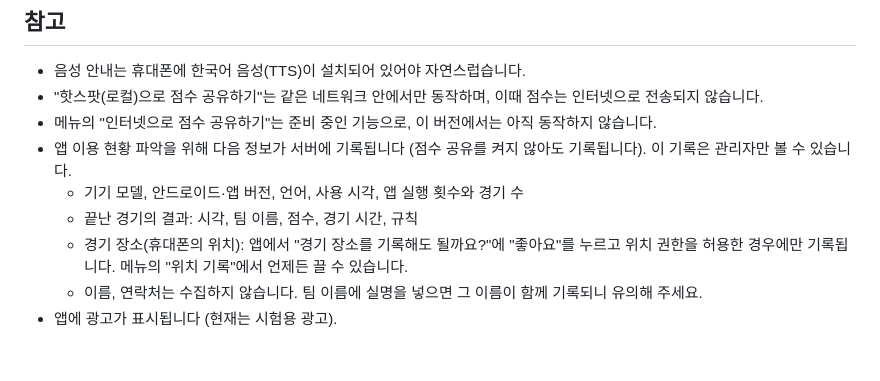
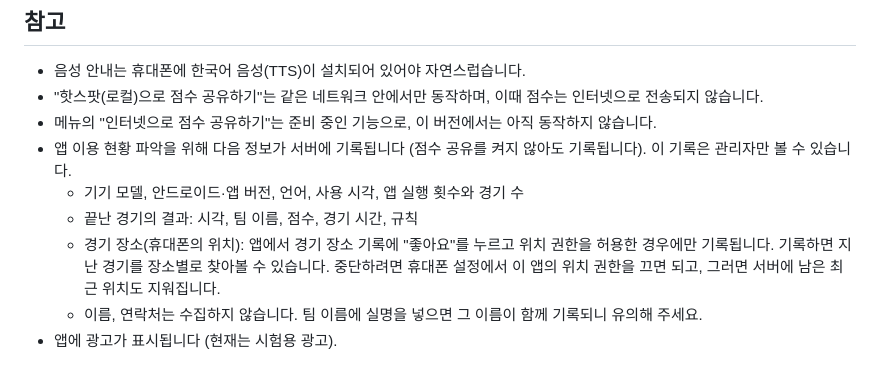
Before and after one commit to seatoskymee/RSP_BadScore_APK, a Markdown page: README.md, the part around the change. Rendered like a GitHub page.

Commit message:
Guide: how to stop place recording
Co-Authored-By: Claude Opus 5.5 <noreply@anthropic.com>

```diff
--- a/README.md
+++ b/README.md
@@ -36,6 +36,6 @@ Android 7.0 이상에서 동작합니다.
 - 앱 이용 현황 파악을 위해 다음 정보가 서버에 기록됩니다 (점수 공유를 켜지 않아도 기록됩니다). 이 기록은 관리자만 볼 수 있습니다.
   - 기기 모델, 안드로이드·앱 버전, 언어, 사용 시각, 앱 실행 횟수와 경기 수
   - 끝난 경기의 결과: 시각, 팀 이름, 점수, 경기 시간, 규칙
-  - 경기 장소(휴대폰의 위치): 앱에서 "경기 장소를 기록해도 될까요?"에 "좋아요"를 누르고 위치 권한을 허용한 경우에만 기록됩니다. 메뉴의 "위치 기록"에서 언제든 끌 수 있습니다.
+  - 경기 장소(휴대폰의 위치): 앱에서 경기 장소 기록에 "좋아요"를 누르고 위치 권한을 허용한 경우에만 기록됩니다. 기록하면 지난 경기를 장소별로 찾아볼 수 있습니다. 중단하려면 휴대폰 설정에서 이 앱의 위치 권한을 끄면 되고, 그러면 서버에 남은 최근 위치도 지워집니다.
   - 이름, 연락처는 수집하지 않습니다. 팀 이름에 실명을 넣으면 그 이름이 함께 기록되니 유의해 주세요.
 - 앱에 광고가 표시됩니다 (현재는 시험용 광고).
```
